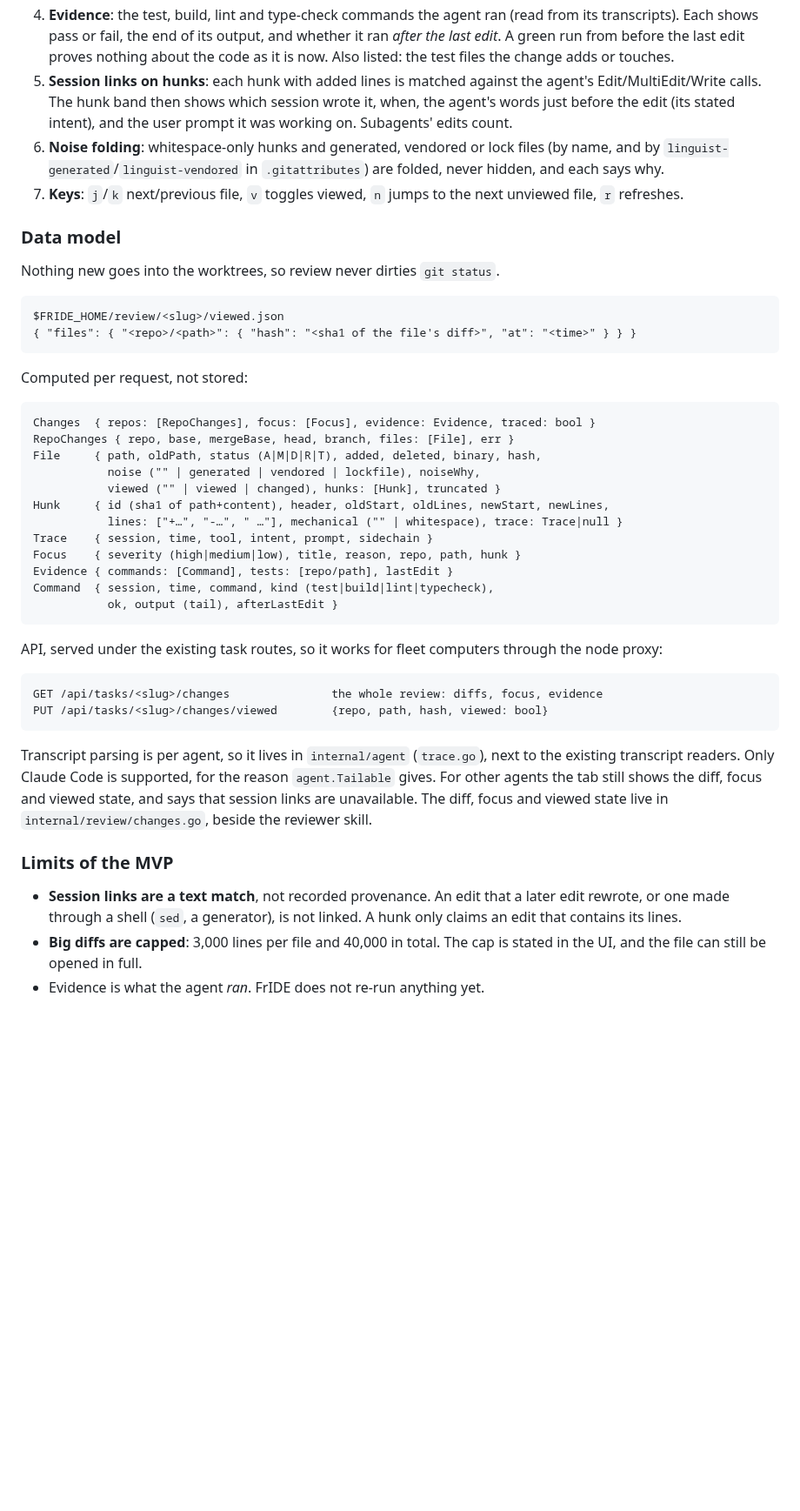
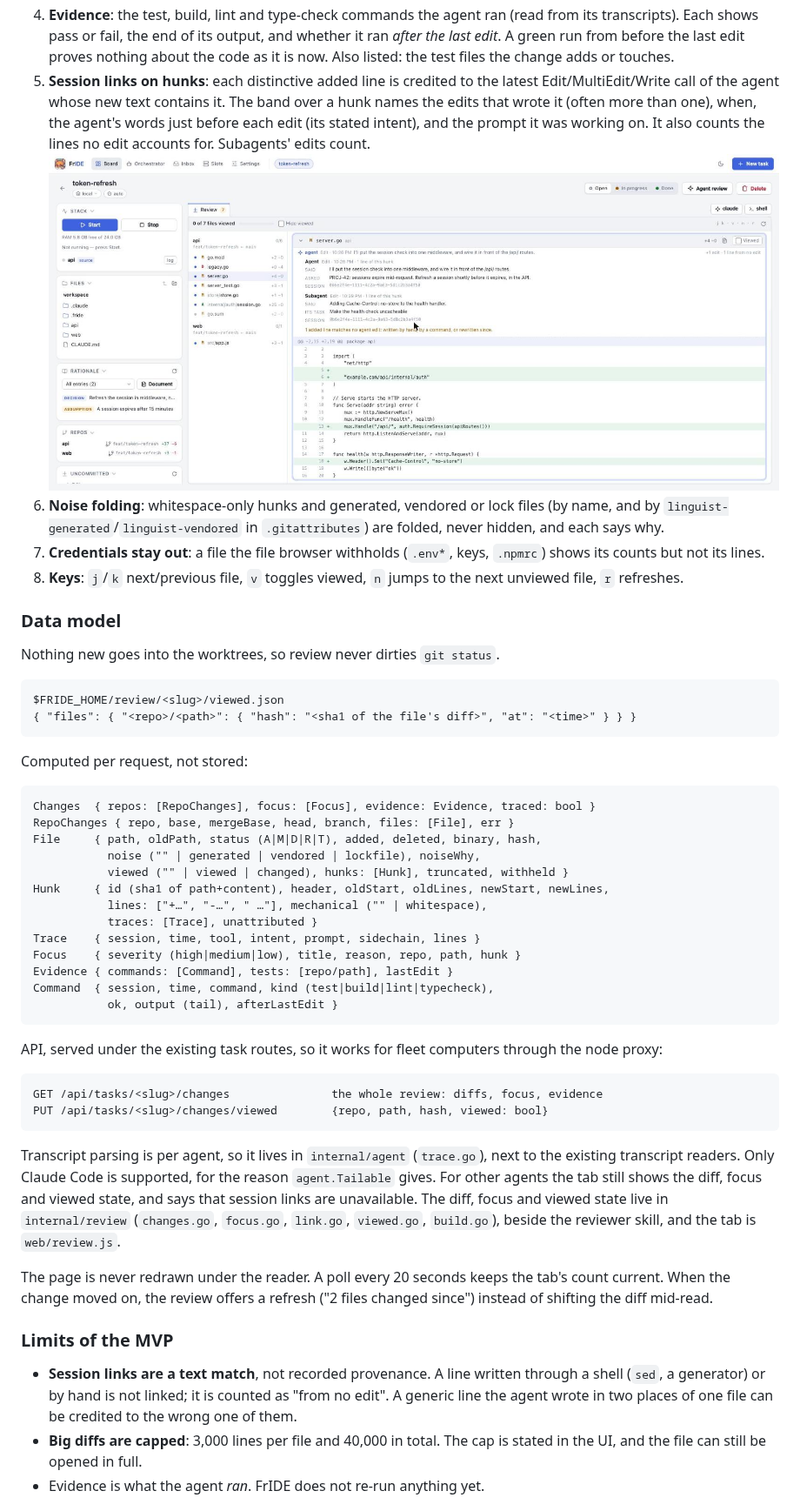
Before and after one commit to Icewater1337/fride, a Markdown page: docs/REVIEW.md, the part around one of its changes. Shown at 87% size. GitHub-like rendering; pictures changed too: docs/review/hunk-links.jpg (added); blank space fills up the shorter version.

```diff
--- a/docs/REVIEW.md
+++ b/docs/REVIEW.md
@@ -142,14 +144,19 @@ tabs. Its badge counts the files not yet viewed.
    output, and whether it ran *after the last edit*. A green run from before
    the last edit proves nothing about the code as it is now. Also listed: the
    test files the change adds or touches.
-5. **Session links on hunks**: each hunk with added lines is matched against
-   the agent's Edit/MultiEdit/Write calls. The hunk band then shows which
-   session wrote it, when, the agent's words just before the edit (its stated
-   intent), and the user prompt it was working on. Subagents' edits count.
+5. **Session links on hunks**: each distinctive added line is credited to the
+   latest Edit/MultiEdit/Write call of the agent whose new text contains it.
+   The band over a hunk names the edits that wrote it (often more than one),
+   when, the agent's words just before each edit (its stated intent), and the
+   prompt it was working on. It also counts the lines no edit accounts for.
+   Subagents' edits count.
+   ![A hunk written by two edits, the agent's and a subagent's](review/hunk-links.jpg)
 6. **Noise folding**: whitespace-only hunks and generated, vendored or lock
    files (by name, and by `linguist-generated`/`linguist-vendored` in
    `.gitattributes`) are folded, never hidden, and each says why.
-7. **Keys**: `j`/`k` next/previous file, `v` toggles viewed, `n` jumps to the
+7. **Credentials stay out**: a file the file browser withholds (`.env*`,
+   keys, `.npmrc`) shows its counts but not its lines.
+8. **Keys**: `j`/`k` next/previous file, `v` toggles viewed, `n` jumps to the
    next unviewed file, `r` refreshes.
 
 ### Data model
@@ -168,10 +175,11 @@ Changes  { repos: [RepoChanges], focus: [Focus], evidence: Evidence, traced: boo
 RepoChanges { repo, base, mergeBase, head, branch, files: [File], err }
 File     { path, oldPath, status (A|M|D|R|T), added, deleted, binary, hash,
            noise ("" | generated | vendored | lockfile), noiseWhy,
-           viewed ("" | viewed | changed), hunks: [Hunk], truncated }
+           viewed ("" | viewed | changed), hunks: [Hunk], truncated, withheld }
 Hunk     { id (sha1 of path+content), header, oldStart, oldLines, newStart, newLines,
-           lines: ["+…", "-…", " …"], mechanical ("" | whitespace), trace: Trace|null }
-Trace    { session, time, tool, intent, prompt, sidechain }
+           lines: ["+…", "-…", " …"], mechanical ("" | whitespace),
+           traces: [Trace], unattributed }
+Trace    { session, time, tool, intent, prompt, sidechain, lines }
 Focus    { severity (high|medium|low), title, reason, repo, path, hunk }
 Evidence { commands: [Command], tests: [repo/path], lastEdit }
 Command  { session, time, command, kind (test|build|lint|typecheck),
@@ -191,13 +199,19 @@ Transcript parsing is per agent, so it lives in `internal/agent`
 supported, for the reason `agent.Tailable` gives. For other agents the tab
 still shows the diff, focus and viewed state, and says that session links are
 unavailable. The diff, focus and viewed state live in
-`internal/review/changes.go`, beside the reviewer skill.
+`internal/review` (`changes.go`, `focus.go`, `link.go`, `viewed.go`,
+`build.go`), beside the reviewer skill, and the tab is `web/review.js`.
+
+The page is never redrawn under the reader. A poll every 20 seconds keeps the
+tab's count current. When the change moved on, the review offers a refresh
+("2 files changed since") instead of shifting the diff mid-read.
 
 ### Limits of the MVP
 
-- **Session links are a text match**, not recorded provenance. An edit that a
-  later edit rewrote, or one made through a shell (`sed`, a generator), is not
-  linked. A hunk only claims an edit that contains its lines.
+- **Session links are a text match**, not recorded provenance. A line written
+  through a shell (`sed`, a generator) or by hand is not linked; it is counted
+  as "from no edit". A generic line the agent wrote in two places of one file
+  can be credited to the wrong one of them.
 - **Big diffs are capped**: 3,000 lines per file and 40,000 in total. The cap
   is stated in the UI, and the file can still be opened in full.
 - Evidence is what the agent *ran*. FrIDE does not re-run anything yet.
```
Also changed, not shown: other parts of docs/REVIEW.md (+3 -1 lines), AGENTS.md (+4 -2 lines), README.md (+12 -2 lines), docs/review/dark.jpg (added), docs/review/overview.jpg (added), 8 other files.
